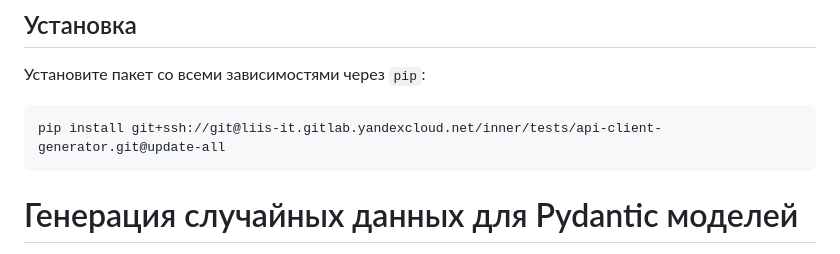
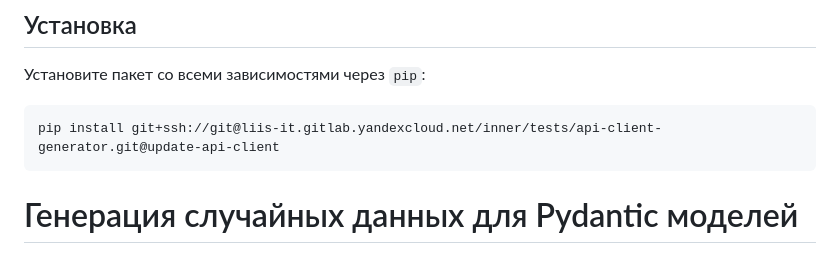
Before and after one commit to VladimirovES/rest-generator, a Markdown page: README.MD, the part around the change. Drawn GitHub-style.

Commit message:
fix branch name in README.md

````diff
--- a/README.MD
+++ b/README.MD
@@ -13,7 +13,7 @@
 Установите пакет со всеми зависимостями через `pip`:
 
 ```bash
-pip install git+ssh://git@liis-it.gitlab.yandexcloud.net/inner/tests/api-client-generator.git@update-all
+pip install git+ssh://git@liis-it.gitlab.yandexcloud.net/inner/tests/api-client-generator.git@update-api-client
 ```
 
 # Генерация случайных данных для Pydantic моделей
````
